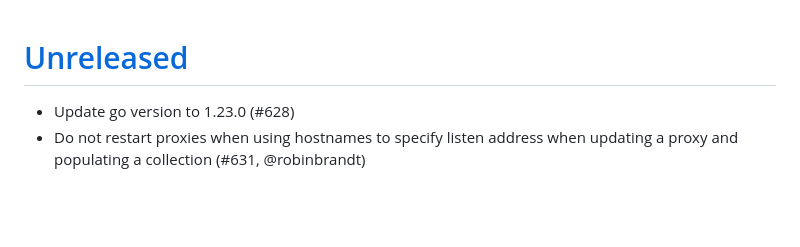
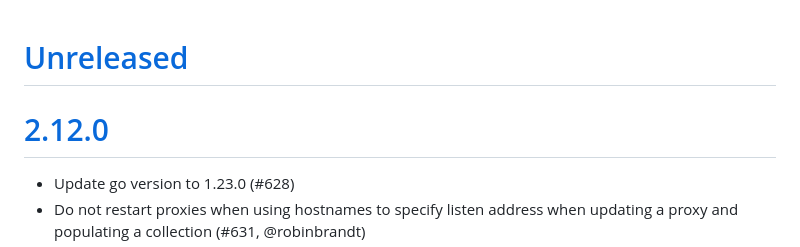
Before and after one commit to Shopify/toxiproxy, a Markdown page: CHANGELOG.md, the part around the change printed below. Rendered like a GitHub page; blank space fills up the shorter version.

```diff
--- a/CHANGELOG.md
+++ b/CHANGELOG.md
@@ -1,4 +1,6 @@
 # [Unreleased]
+
+# [2.12.0]
 
 - Update go version to 1.23.0 (#628)
 - Do not restart proxies when using hostnames to specify listen address when updating a proxy
```
Also changed, not shown: other parts of CHANGELOG.md (+2 -1 lines).
